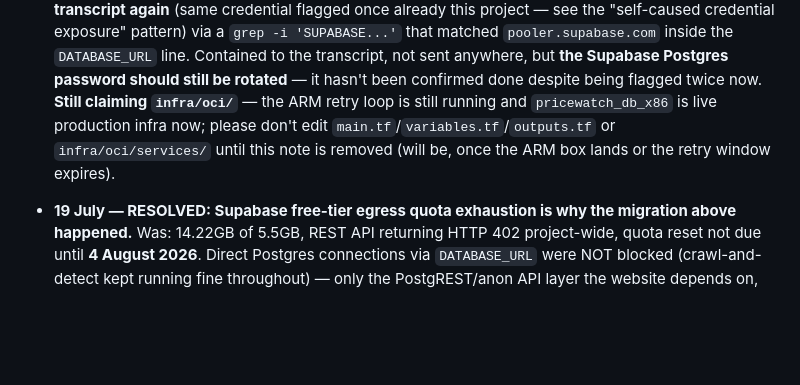
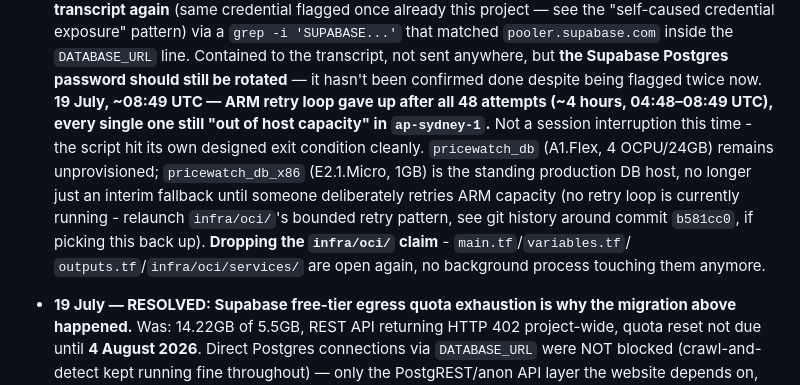
Before and after one commit to JohanLiebert-2004/pricewatch, a Markdown page: AGENT_STATE.md, the part around the change. Drawn GitHub-style; blank space fills up the shorter version.

Commit message:
AGENT_STATE: ARM retry loop exhausted all 48 attempts, drop infra/oci/ claim
ap-sydney-1 stayed out of A1.Flex host capacity for the full ~4 hour
window. pricewatch-db-x86 is the standing production DB, not just an
interim fallback, until someone deliberately retries ARM capacity.

```diff
--- a/AGENT_STATE.md
+++ b/AGENT_STATE.md
@@ -156,11 +156,18 @@ Before changing anything:
   `DATABASE_URL` line. Contained to the transcript, not sent anywhere, but
   **the Supabase Postgres password should still be rotated** — it hasn't
   been confirmed done despite being flagged twice now.
-  **Still claiming `infra/oci/`** — the ARM retry loop is still running and
-  `pricewatch_db_x86` is live production infra now; please don't edit
-  `main.tf`/`variables.tf`/`outputs.tf` or `infra/oci/services/` until this
-  note is removed (will be, once the ARM box lands or the retry window
-  expires).
+  **19 July, ~08:49 UTC — ARM retry loop gave up after all 48 attempts
+  (~4 hours, 04:48–08:49 UTC), every single one still "out of host
+  capacity" in `ap-sydney-1`.** Not a session interruption this time - the
+  script hit its own designed exit condition cleanly. `pricewatch_db`
+  (A1.Flex, 4 OCPU/24GB) remains unprovisioned; `pricewatch_db_x86`
+  (E2.1.Micro, 1GB) is the standing production DB host, no longer just an
+  interim fallback until someone deliberately retries ARM capacity (no
+  retry loop is currently running - relaunch `infra/oci/`'s bounded retry
+  pattern, see git history around commit `b581cc0`, if picking this back
+  up). **Dropping the `infra/oci/` claim** - `main.tf`/`variables.tf`/
+  `outputs.tf`/`infra/oci/services/` are open again, no background process
+  touching them anymore.
 
 - **19 July — RESOLVED: Supabase free-tier egress quota exhaustion is why
   the migration above happened.** Was: 14.22GB of 5.5GB, REST API returning
```
